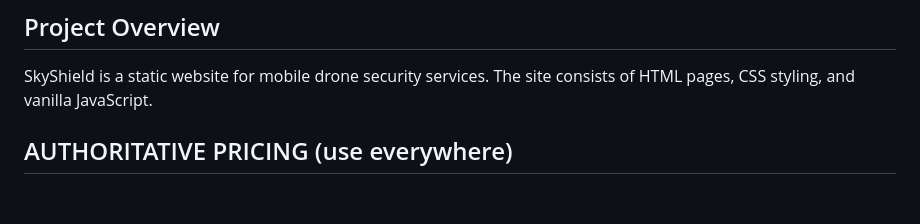
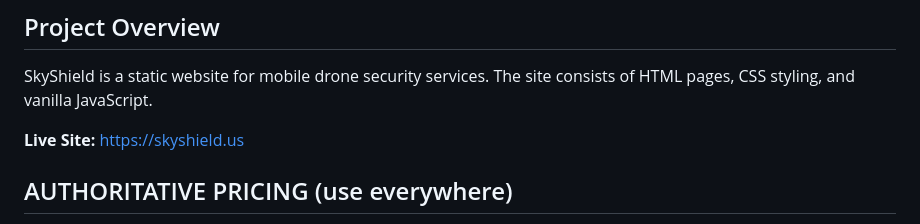
Before and after one commit to 7evan11fff/kavin, a Markdown page: agents/shared/rules.md, the part around the change. GitHub-like rendering; blank space fills up the shorter version.

Commit message:
Update rules with correct domain skyshield.us

```diff
--- a/agents/shared/rules.md
+++ b/agents/shared/rules.md
@@ -2,6 +2,8 @@
 
 ## Project Overview
 SkyShield is a static website for mobile drone security services. The site consists of HTML pages, CSS styling, and vanilla JavaScript.
+
+**Live Site:** https://skyshield.us
 
 ## AUTHORITATIVE PRICING (use everywhere)
 - **$7,500 base** per team
```
